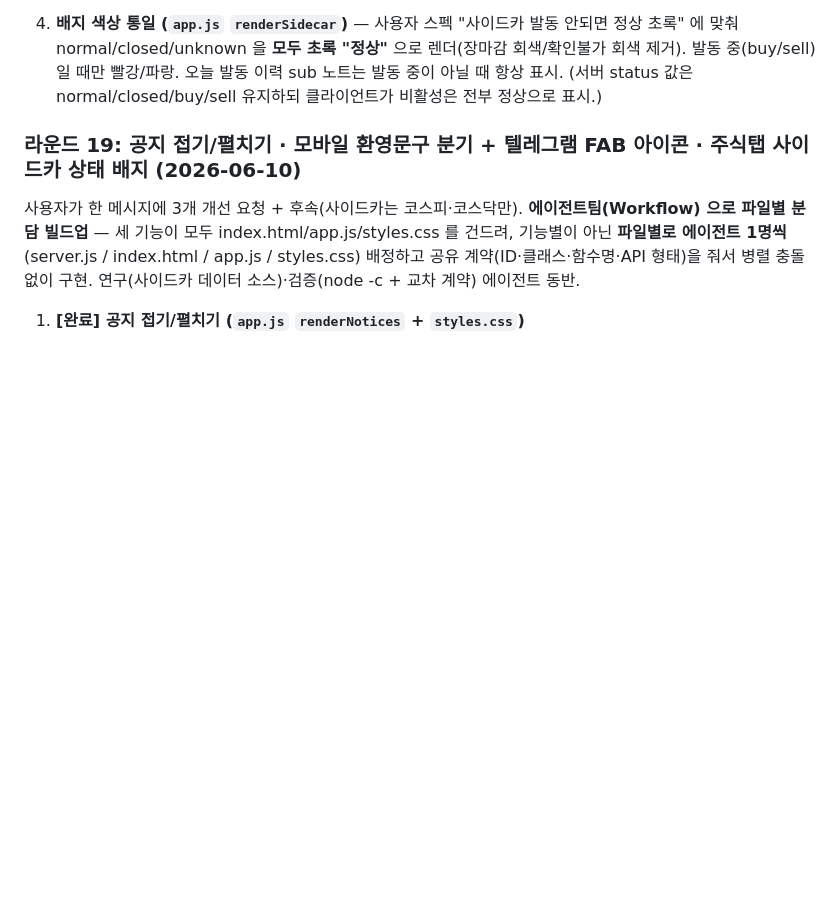
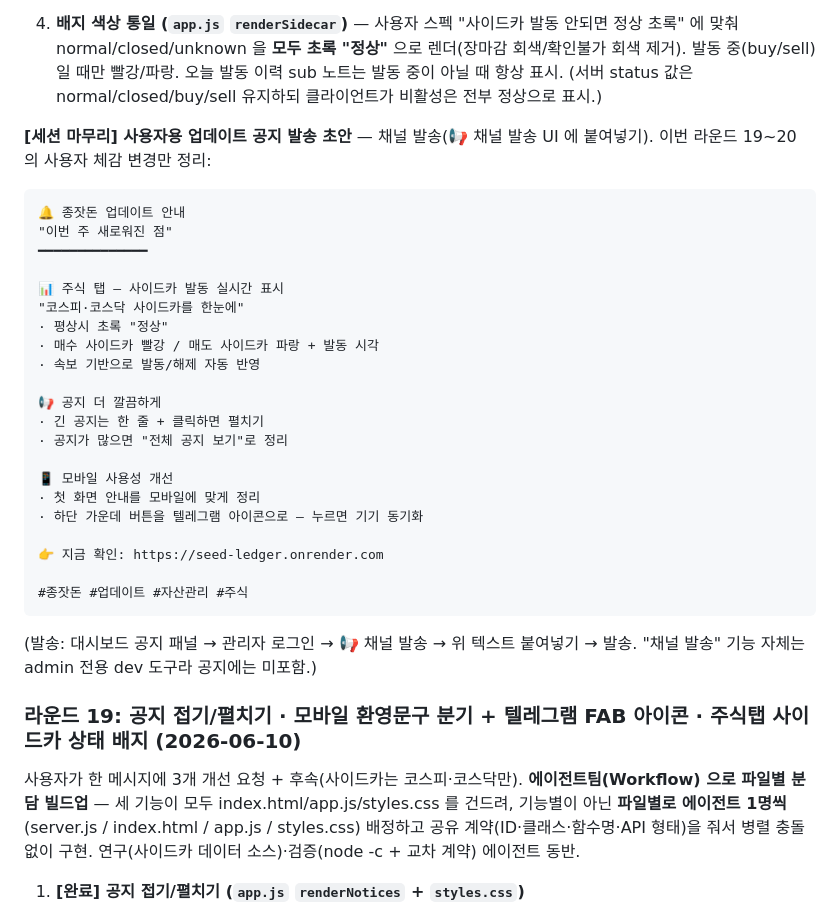
Before and after one commit to NJ1099/Seed-ledger, a Markdown page: HANDOFF.md, the part around the change. Rendered like a GitHub page; blank space fills up the shorter version.

Commit message:
docs: 라운드 20 사용자 업데이트 공지 발송 초안 기록 + 세션 마무리
Co-Authored-By: Claude Opus 4.8 (1M context) <noreply@anthropic.com>

````diff
--- a/HANDOFF.md
+++ b/HANDOFF.md
@@ -71,6 +71,32 @@ Render 에 공개 배포되어 누구나 브라우저 localStorage 로 개인
 - 검증: 로컬 4296 `GET /api/sidecar` → `{status:"closed", today:{direction:"sell",market:"kospi",time:"13:17",released:true}}` (Google RSS 가 로컬에서도 동작). `node -c` OK.
 - 잔여: today.time 은 최초 **속보 발행** 시각이라 실제 발동과 1~2분 오차 가능(뉴스 기반 한계, 정확 시각은 KRX/증권사 구조화 피드 필요). 뉴스 지연으로 발동 직후 수 분은 active 못 잡을 수 있음(6분 윈도우+60초 폴링으로 완화).
 4. **배지 색상 통일 (`app.js` `renderSidecar`)** — 사용자 스펙 "사이드카 발동 안되면 정상 초록" 에 맞춰 normal/closed/unknown 을 **모두 초록 "정상"** 으로 렌더(장마감 회색/확인불가 회색 제거). 발동 중(buy/sell)일 때만 빨강/파랑. 오늘 발동 이력 sub 노트는 발동 중이 아닐 때 항상 표시. (서버 status 값은 normal/closed/buy/sell 유지하되 클라이언트가 비활성은 전부 정상으로 표시.)
+
+**[세션 마무리] 사용자용 업데이트 공지 발송 초안** — 채널 발송(📢 채널 발송 UI 에 붙여넣기). 이번 라운드 19~20 의 사용자 체감 변경만 정리:
+```
+🔔 종잣돈 업데이트 안내
+"이번 주 새로워진 점"
+━━━━━━━━━━━━━━
+
+📊 주식 탭 — 사이드카 발동 실시간 표시
+"코스피·코스닥 사이드카를 한눈에"
+· 평상시 초록 "정상"
+· 매수 사이드카 빨강 / 매도 사이드카 파랑 + 발동 시각
+· 속보 기반으로 발동/해제 자동 반영
+
+📢 공지 더 깔끔하게
+· 긴 공지는 한 줄 + 클릭하면 펼치기
+· 공지가 많으면 "전체 공지 보기"로 정리
+
+📱 모바일 사용성 개선
+· 첫 화면 안내를 모바일에 맞게 정리
+· 하단 가운데 버튼을 텔레그램 아이콘으로 — 누르면 기기 동기화
+
+👉 지금 확인: https://seed-ledger.onrender.com
+
+#종잣돈 #업데이트 #자산관리 #주식
+```
+(발송: 대시보드 공지 패널 → 관리자 로그인 → 📢 채널 발송 → 위 텍스트 붙여넣기 → 발송. "채널 발송" 기능 자체는 admin 전용 dev 도구라 공지에는 미포함.)
 
 ### 라운드 19: 공지 접기/펼치기 · 모바일 환영문구 분기 + 텔레그램 FAB 아이콘 · 주식탭 사이드카 상태 배지 (2026-06-10)
 
````
